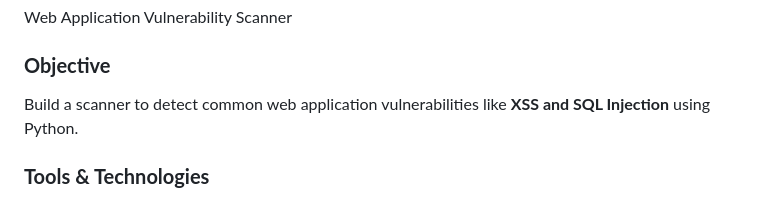
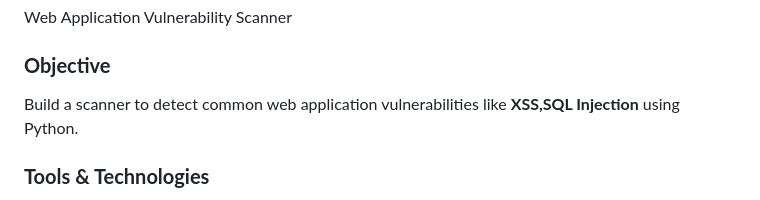
Before and after one commit to marchana302005-cell/WebScan-Project, a Markdown page: README.md, the part around the change. GitHub-like rendering.

```diff
--- a/README.md
+++ b/README.md
@@ -4,7 +4,7 @@ Web Application Vulnerability Scanner
 
 
 ### **Objective**
-Build a scanner to detect common web application vulnerabilities like **XSS and SQL Injection** using Python.
+Build a scanner to detect common web application vulnerabilities like **XSS,SQL Injection** using Python.
 
 
 
```
